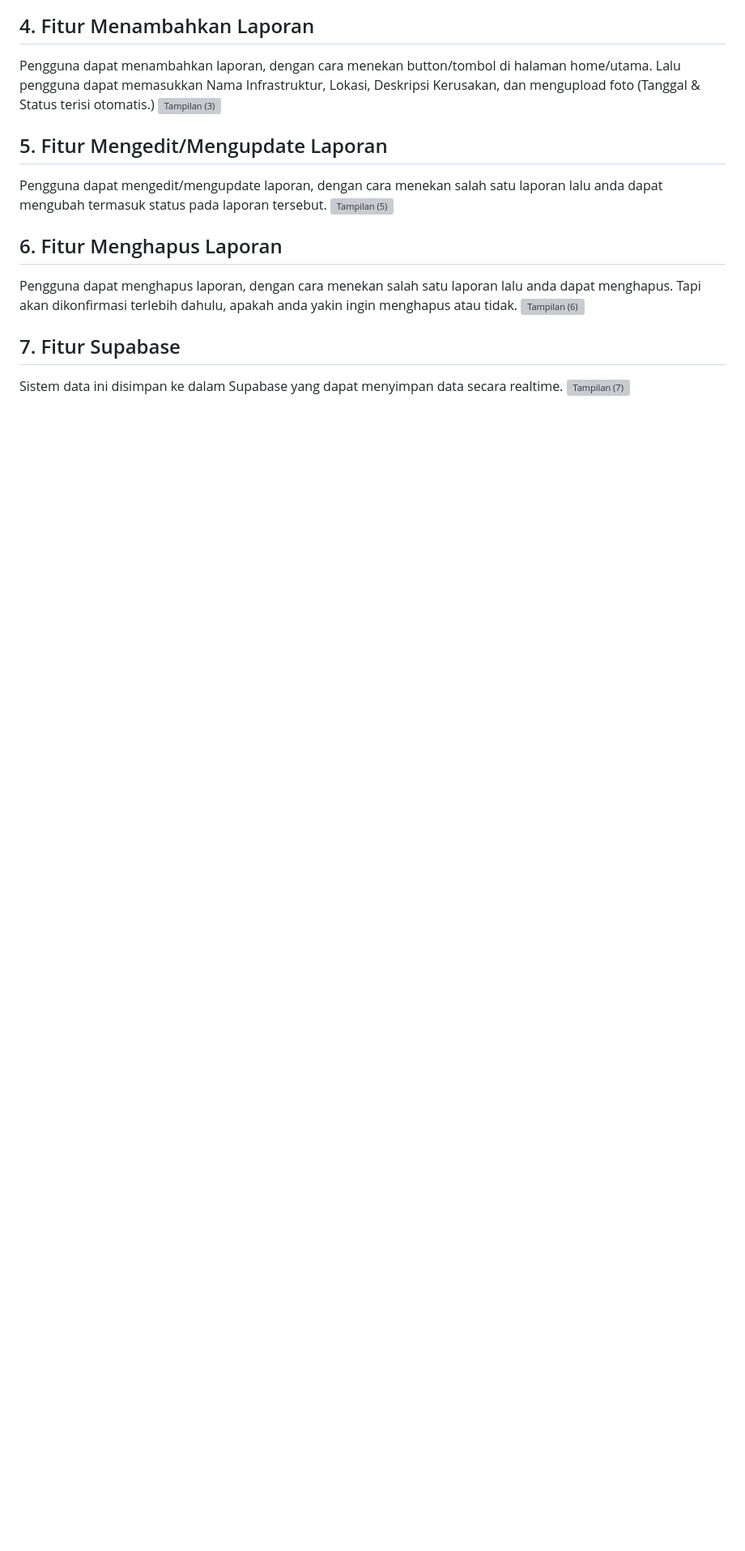
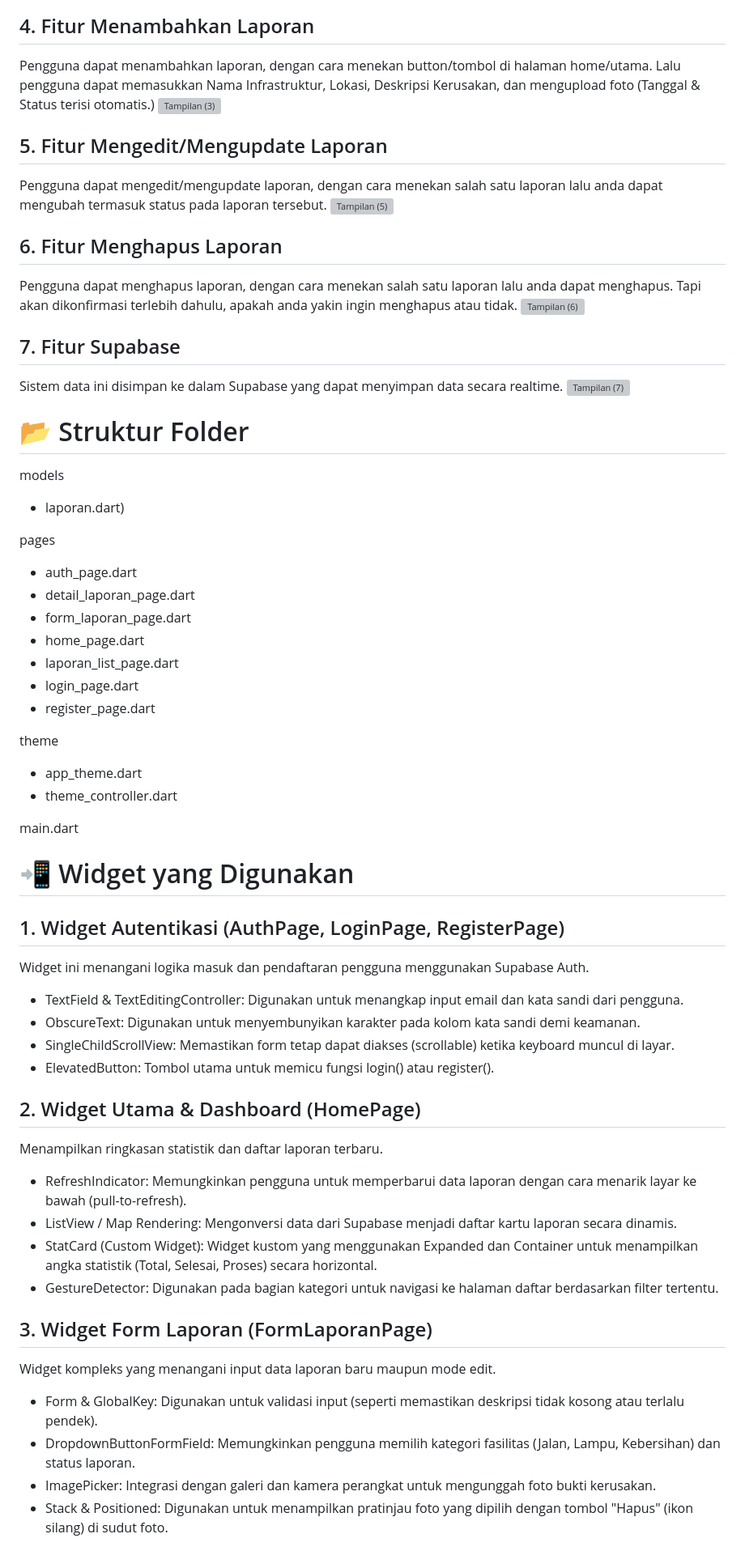
Before and after one commit to ZyrusAlfredo/Lapor_Samarinda-2-, a Markdown page: README.md, the part around one of its changes. Shown at 81% size. Rendered like a GitHub page; blank space fills up the shorter version; grey boxes are pictures that could not be loaded.

```diff
--- a/README.md
+++ b/README.md
@@ -69,3 +69,46 @@ Pengguna dapat menghapus laporan, dengan cara menekan salah satu laporan lalu an
 ## 7. Fitur Supabase
 Sistem data ini disimpan ke dalam Supabase yang dapat menyimpan data secara realtime.
 <img width="1920" height="1080" alt="Tampilan (7)" src="https://github.com/user-attachments/assets/21b03c7a-7fe5-4764-a9f4-b2038b58a3ec" />
+
+# 📂 Struktur Folder
+
+models
+- laporan.dart)
+
+pages
+- auth_page.dart
+- detail_laporan_page.dart
+- form_laporan_page.dart
+- home_page.dart
+- laporan_list_page.dart
+- login_page.dart
+- register_page.dart
+
+theme
+- app_theme.dart
+- theme_controller.dart
+
+main.dart
+
+# 📲 Widget yang Digunakan
+## 1. Widget Autentikasi (AuthPage, LoginPage, RegisterPage)
+Widget ini menangani logika masuk dan pendaftaran pengguna menggunakan Supabase Auth.
+- TextField & TextEditingController: Digunakan untuk menangkap input email dan kata sandi dari pengguna.
+- ObscureText: Digunakan untuk menyembunyikan karakter pada kolom kata sandi demi keamanan.
+- SingleChildScrollView: Memastikan form tetap dapat diakses (scrollable) ketika keyboard muncul di layar.
+- ElevatedButton: Tombol utama untuk memicu fungsi login() atau register().
+
+## 2. Widget Utama & Dashboard (HomePage)
+Menampilkan ringkasan statistik dan daftar laporan terbaru.
+- RefreshIndicator: Memungkinkan pengguna untuk memperbarui data laporan dengan cara menarik layar ke bawah (pull-to-refresh).
+- ListView / Map Rendering: Mengonversi data dari Supabase menjadi daftar kartu laporan secara dinamis.
+- StatCard (Custom Widget): Widget kustom yang menggunakan Expanded dan Container untuk menampilkan angka statistik (Total, Selesai, Proses) secara horizontal.
+- GestureDetector: Digunakan pada bagian kategori untuk navigasi ke halaman daftar berdasarkan filter tertentu.
+
+## 3. Widget Form Laporan (FormLaporanPage)
+Widget kompleks yang menangani input data laporan baru maupun mode edit.
+- Form & GlobalKey<FormState>: Digunakan untuk validasi input (seperti memastikan deskripsi tidak kosong atau terlalu pendek).
+- DropdownButtonFormField: Memungkinkan pengguna memilih kategori fasilitas (Jalan, Lampu, Kebersihan) dan status laporan.
+- ImagePicker: Integrasi dengan galeri dan kamera perangkat untuk mengunggah foto bukti kerusakan.
+- Stack & Positioned: Digunakan untuk menampilkan pratinjau foto yang dipilih dengan tombol "Hapus" (ikon silang) di sudut foto.
+
```
Also changed, not shown: other parts of README.md (+11 -0 lines).
